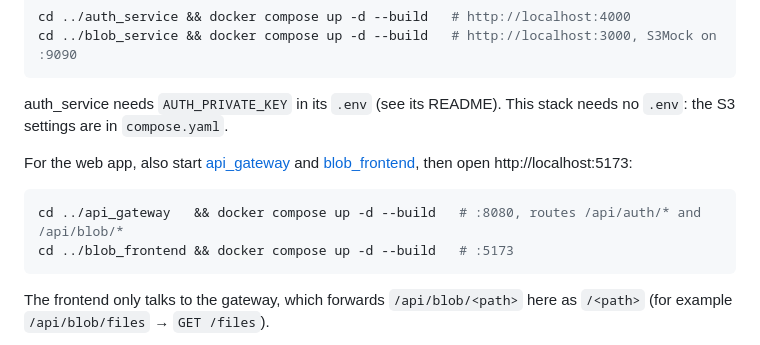
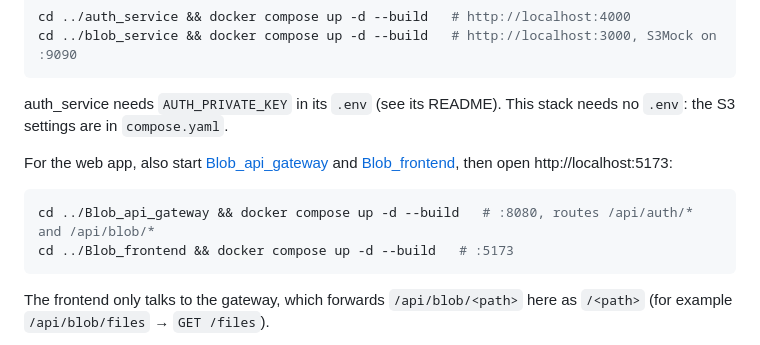
Before and after one commit to rades12340/Blob_storage, a Markdown page: README.md, the part around the change. Drawn GitHub-style.

Commit message:
Link the gateway and frontend repos by their real names
Co-Authored-By: Claude Opus 5.5 <noreply@anthropic.com>
Claude-Session: https://claude.ai/code/session_01F4VYAMb5HfDkkex7XMoDRP

````diff
--- a/README.md
+++ b/README.md
@@ -84,11 +84,11 @@ cd ../blob_service && docker compose up -d --build   # http://localhost:3000, S3
 
 auth_service needs `AUTH_PRIVATE_KEY` in its `.env` (see its README). This stack needs no `.env`: the S3 settings are in `compose.yaml`.
 
-For the web app, also start [api_gateway](https://github.com/rades12340/api_gateway) and [blob_frontend](https://github.com/rades12340/blob_frontend), then open http://localhost:5173:
+For the web app, also start [Blob_api_gateway](https://github.com/rades12340/Blob_api_gateway) and [Blob_frontend](https://github.com/rades12340/Blob_frontend), then open http://localhost:5173:
 
 ```bash
-cd ../api_gateway   && docker compose up -d --build   # :8080, routes /api/auth/* and /api/blob/*
-cd ../blob_frontend && docker compose up -d --build   # :5173
+cd ../Blob_api_gateway && docker compose up -d --build   # :8080, routes /api/auth/* and /api/blob/*
+cd ../Blob_frontend && docker compose up -d --build   # :5173
 ```
 
 The frontend only talks to the gateway, which forwards `/api/blob/<path>` here as `/<path>` (for example `/api/blob/files` → `GET /files`).
````
